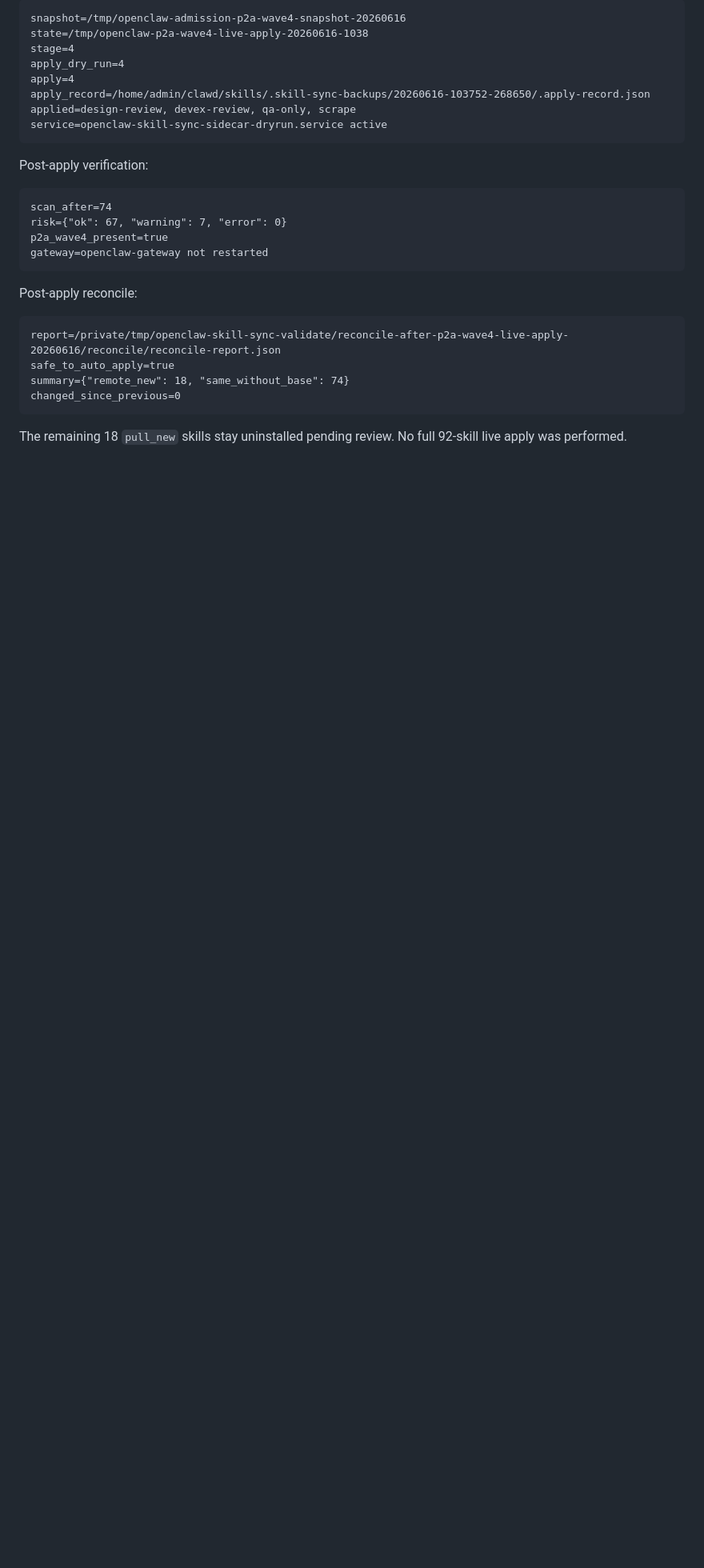
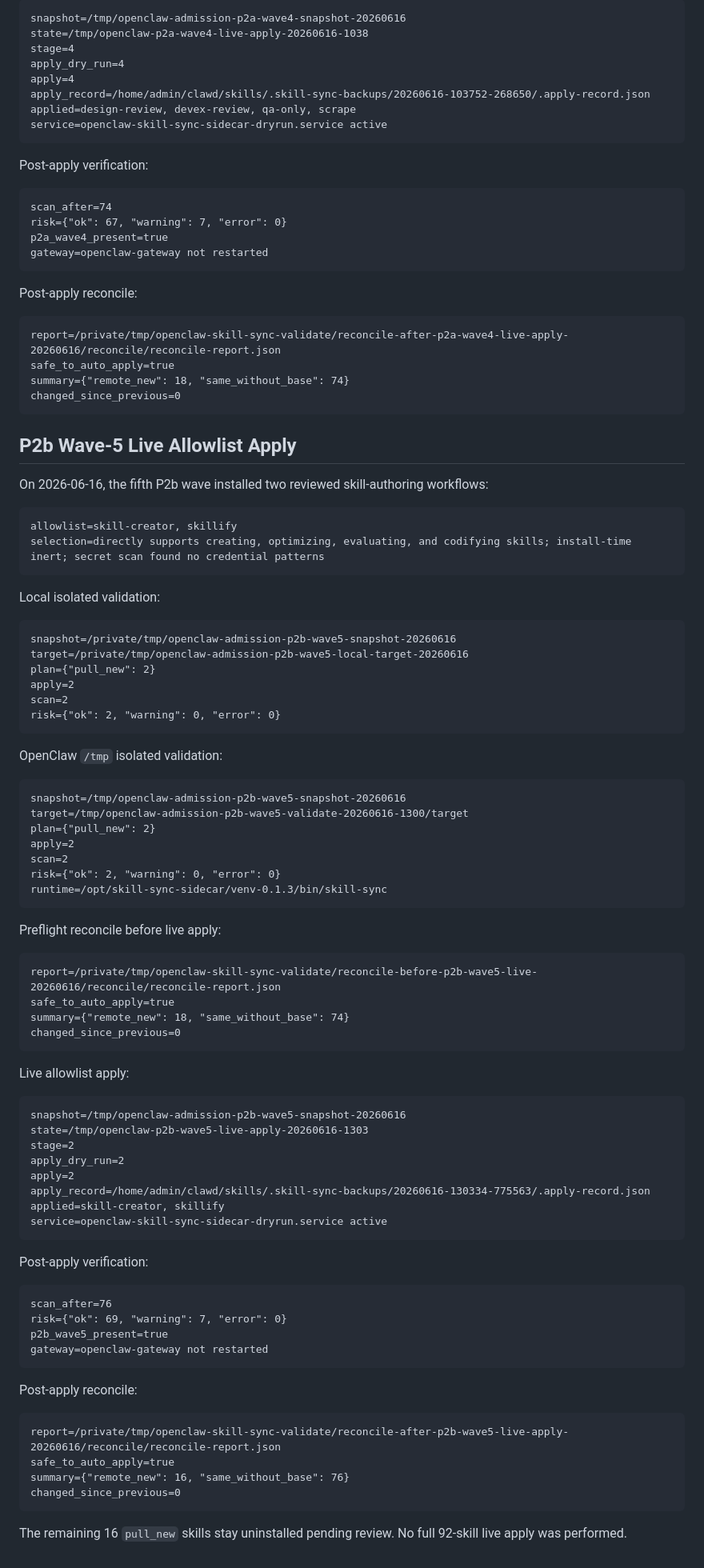
Before and after one commit to commiao/skill-sync-sidecar, a Markdown page: docs/openclaw-admission-20260615.md, the part around the change. Shown at 80% size. Drawn GitHub-style; blank space fills up the shorter version.

````diff
--- a/docs/openclaw-admission-20260615.md
+++ b/docs/openclaw-admission-20260615.md
@@ -1281,4 +1281,76 @@ summary={"remote_new": 18, "same_without_base": 74}
 changed_since_previous=0
 ```
 
-The remaining 18 `pull_new` skills stay uninstalled pending review. No full 92-skill live apply was performed.
+## P2b Wave-5 Live Allowlist Apply
+
+On 2026-06-16, the fifth P2b wave installed two reviewed skill-authoring workflows:
+
+```text
+allowlist=skill-creator, skillify
+selection=directly supports creating, optimizing, evaluating, and codifying skills; install-time inert; secret scan found no credential patterns
+```
+
+Local isolated validation:
+
+```text
+snapshot=/private/tmp/openclaw-admission-p2b-wave5-snapshot-20260616
+target=/private/tmp/openclaw-admission-p2b-wave5-local-target-20260616
+plan={"pull_new": 2}
+apply=2
+scan=2
+risk={"ok": 2, "warning": 0, "error": 0}
+```
+
+OpenClaw `/tmp` isolated validation:
+
+```text
+snapshot=/tmp/openclaw-admission-p2b-wave5-snapshot-20260616
+target=/tmp/openclaw-admission-p2b-wave5-validate-20260616-1300/target
+plan={"pull_new": 2}
+apply=2
+scan=2
+risk={"ok": 2, "warning": 0, "error": 0}
+runtime=/opt/skill-sync-sidecar/venv-0.1.3/bin/skill-sync
+```
+
+Preflight reconcile before live apply:
+
+```text
+report=/private/tmp/openclaw-skill-sync-validate/reconcile-before-p2b-wave5-live-20260616/reconcile/reconcile-report.json
+safe_to_auto_apply=true
+summary={"remote_new": 18, "same_without_base": 74}
+changed_since_previous=0
+```
+
+Live allowlist apply:
+
+```text
+snapshot=/tmp/openclaw-admission-p2b-wave5-snapshot-20260616
+state=/tmp/openclaw-p2b-wave5-live-apply-20260616-1303
+stage=2
+apply_dry_run=2
+apply=2
+apply_record=/home/admin/clawd/skills/.skill-sync-backups/20260616-130334-775563/.apply-record.json
+applied=skill-creator, skillify
+service=openclaw-skill-sync-sidecar-dryrun.service active
+```
+
+Post-apply verification:
+
+```text
+scan_after=76
+risk={"ok": 69, "warning": 7, "error": 0}
+p2b_wave5_present=true
+gateway=openclaw-gateway not restarted
+```
+
+Post-apply reconcile:
+
+```text
+report=/private/tmp/openclaw-skill-sync-validate/reconcile-after-p2b-wave5-live-apply-20260616/reconcile/reconcile-report.json
+safe_to_auto_apply=true
+summary={"remote_new": 16, "same_without_base": 76}
+changed_since_previous=0
+```
+
+The remaining 16 `pull_new` skills stay uninstalled pending review. No full 92-skill live apply was performed.
````
Also changed, not shown: docs/acceptance-report.md (+64 -1 lines), docs/operations.md (+20 -6 lines).
